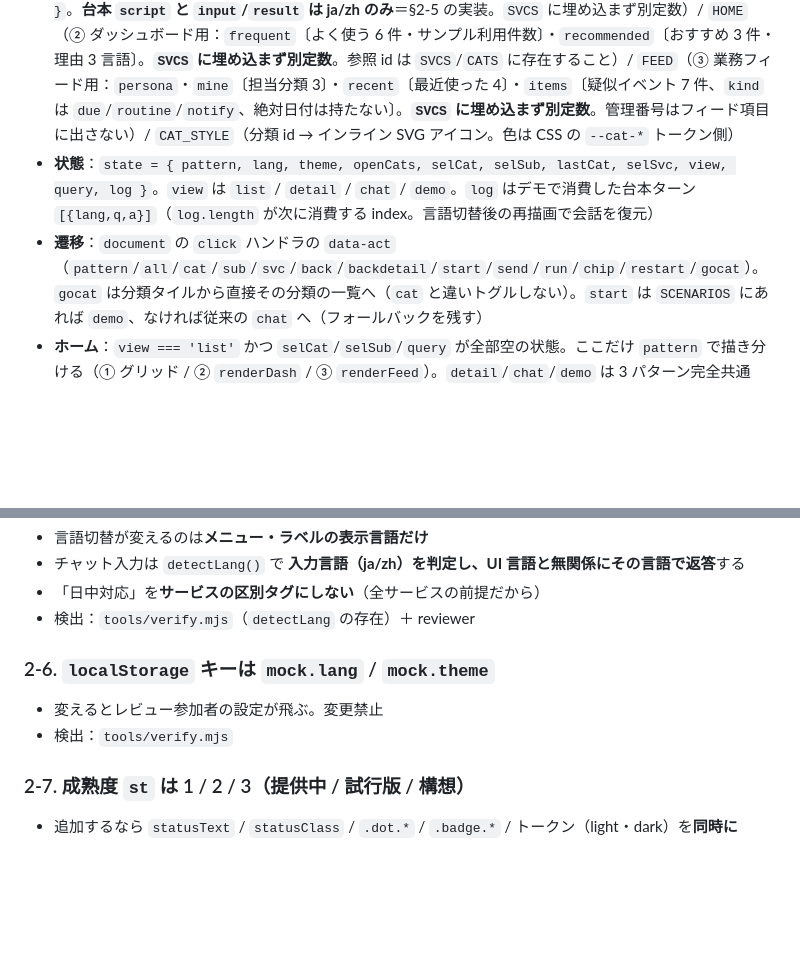
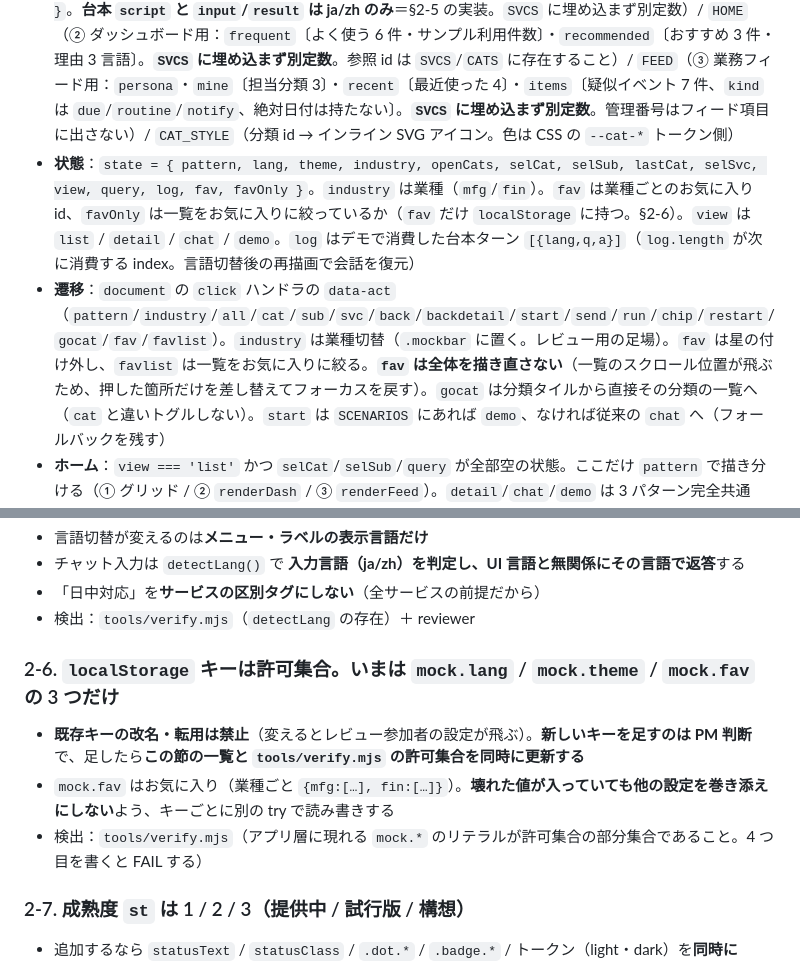
Before and after one commit to shoulang0729/dify, a Markdown page: CLAUDE.md, 2 parts joined by grey strips. Rendered like a GitHub page; blank space fills up the shorter version.

Commit message:
docs: CLAUDE.md を業種軸とお気に入りに追随（§2-3・§2-6） (#143)
state に industry / fav / favOnly、data-act に industry / fav / favlist を追記。fav は全体を描き直さない約束も明記（スクロール位置とフォーカスの落とし穴）。§2-6 は固定 2 キーの列挙から許可集合＋追加の手続きに。禁じているのは既存キーの改名・転用であることを明確にし、追加は PM 判断＋この節と verify の同時更新を課す。検査は機械で担保。

Co-Authored-By: Claude Opus 5 <noreply@anthropic.com>
Claude-Session: https://claude.ai/code/session_0176yYr8cDNW3Mbz2sShUDK1

```diff
--- a/CLAUDE.md
+++ b/CLAUDE.md
@@ -41,8 +41,8 @@ Dify Cloud で確定したマスタを、社内・顧客 A・顧客 B… の環
 ### 2-3. 共通レイヤーの契約（パターンを増やすときの土台）
 - **置き場**：`mock/js/data/ui.js`（`T`/`PATTERNS`/`TAGS`/`TEMPLATES`）・`catalog.js`（`CATS`/`SVCS`）・`home.js`（`HOME`/`FEED`）・`style.js`（`CAT_STYLE`）・`scenarios/<分類>.js`（`SCENARIOS`。大分類ごと 8 ファイル、`window.SCENARIOS` に `Object.assign` で登録）。**`js/data/**` は純粋なリテラル宣言のみ**（`document`・`localStorage`・関数呼び出しを書かない。verify が vm で実行して読むため）。`state` とヘルパーは `mock/js/app.js`、描画は `mock/js/render.js`、click ハンドラと起動は `mock/js/events.js`。**読み込み順は `catalog.html` の `<script src>` の並びが唯一の正**（`data/ui → data/catalog → data/home → data/style → data/scenarios/* → app → render → events`）。古典的スクリプトのまま（`type="module"` にしない＝`file://` 対応）
 - **データ**：`CATS`（大分類→中分類）/ `SVCS`（サービス、`cat`/`sub`/`st`/`tags`/`name`/`desc`、任意 `added`〔追加日 `YYYY-MM-DD`。`NEW_DAYS` 以内なら ①バッジ／②新着帯／③お知らせを**その場で計算**して出す。`state`・`HOME`・`FEED` には持たせない。regress の対象外〕）/ `TAGS` / `TEMPLATES`（デモ画面テンプレート 5 種 `qa`/`upload`/`form`/`diff`/`lookup` の名称・説明、3 言語）/ `SCENARIOS`（サービス id → `{ template, persona{name,role,site,native}, steps{ja,zh,en}, input?, result?, script{ja,zh} }`。**台本 `script` と `input`/`result` は ja/zh のみ**＝§2-5 の実装。`SVCS` に埋め込まず別定数）/ `HOME`（② ダッシュボード用：`frequent`〔よく使う 6 件・サンプル利用件数〕・`recommended`〔おすすめ 3 件・理由 3 言語〕。**`SVCS` に埋め込まず別定数**。参照 id は `SVCS`/`CATS` に存在すること）/ `FEED`（③ 業務フィード用：`persona`・`mine`〔担当分類 3〕・`recent`〔最近使った 4〕・`items`〔疑似イベント 7 件、`kind` は `due`/`routine`/`notify`、絶対日付は持たない〕。**`SVCS` に埋め込まず別定数**。管理番号はフィード項目に出さない）/ `CAT_STYLE`（分類 id → インライン SVG アイコン。色は CSS の `--cat-*` トークン側）
-- **状態**：`state = { pattern, lang, theme, openCats, selCat, selSub, lastCat, selSvc, view, query, log }`。`view` は `list` / `detail` / `chat` / `demo`。`log` はデモで消費した台本ターン `[{lang,q,a}]`（`log.length` が次に消費する index。言語切替後の再描画で会話を復元）
-- **遷移**：`document` の `click` ハンドラの `data-act`（`pattern`/`all`/`cat`/`sub`/`svc`/`back`/`backdetail`/`start`/`send`/`run`/`chip`/`restart`/`gocat`）。`gocat` は分類タイルから直接その分類の一覧へ（`cat` と違いトグルしない）。`start` は `SCENARIOS` にあれば `demo`、なければ従来の `chat` へ（フォールバックを残す）
+- **状態**：`state = { pattern, lang, theme, industry, openCats, selCat, selSub, lastCat, selSvc, view, query, log, fav, favOnly }`。`industry` は業種（`mfg`/`fin`）。`fav` は業種ごとのお気に入り id、`favOnly` は一覧をお気に入りに絞っているか（`fav` だけ `localStorage` に持つ。§2-6）。`view` は `list` / `detail` / `chat` / `demo`。`log` はデモで消費した台本ターン `[{lang,q,a}]`（`log.length` が次に消費する index。言語切替後の再描画で会話を復元）
+- **遷移**：`document` の `click` ハンドラの `data-act`（`pattern`/`industry`/`all`/`cat`/`sub`/`svc`/`back`/`backdetail`/`start`/`send`/`run`/`chip`/`restart`/`gocat`/`fav`/`favlist`）。`industry` は業種切替（`.mockbar` に置く。レビュー用の足場）。`fav` は星の付け外し、`favlist` は一覧をお気に入りに絞る。**`fav` は全体を描き直さない**（一覧のスクロール位置が飛ぶため、押した箇所だけを差し替えてフォーカスを戻す）。`gocat` は分類タイルから直接その分類の一覧へ（`cat` と違いトグルしない）。`start` は `SCENARIOS` にあれば `demo`、なければ従来の `chat` へ（フォールバックを残す）
 - **ホーム**：`view === 'list'` かつ `selCat`/`selSub`/`query` が全部空の状態。ここだけ `pattern` で描き分ける（① グリッド / ② `renderDash` / ③ `renderFeed`）。`detail`/`chat`/`demo` は 3 パターン完全共通
 - ルール：**表示レイヤー（`renderSidebar` / `renderMain` 内のパターン分岐）は `state` を読んで描くだけ**。パターン固有の都合で `state` の形・データ形・遷移を変えない
 - なぜ：**パターンを切り替えても選択位置が保持され、同じ業務を別の見せ方で直接比較できる**のはこの契約のおかげ。②③（ダッシュボード / 業務フィード）はこの上に乗せる
@@ -60,9 +60,10 @@ Dify Cloud で確定したマスタを、社内・顧客 A・顧客 B… の環
 - 「日中対応」を**サービスの区別タグにしない**（全サービスの前提だから）
 - 検出：`tools/verify.mjs`（`detectLang` の存在）＋ reviewer
 
-### 2-6. `localStorage` キーは `mock.lang` / `mock.theme`
-- 変えるとレビュー参加者の設定が飛ぶ。変更禁止
-- 検出：`tools/verify.mjs`
+### 2-6. `localStorage` キーは許可集合。いまは `mock.lang` / `mock.theme` / `mock.fav` の 3 つだけ
+- **既存キーの改名・転用は禁止**（変えるとレビュー参加者の設定が飛ぶ）。**新しいキーを足すのは PM 判断**で、足したら**この節の一覧と `tools/verify.mjs` の許可集合を同時に更新する**
+- `mock.fav` はお気に入り（業種ごと `{mfg:[…], fin:[…]}`）。**壊れた値が入っていても他の設定を巻き添えにしない**よう、キーごとに別の try で読み書きする
+- 検出：`tools/verify.mjs`（アプリ層に現れる `mock.*` のリテラルが許可集合の部分集合であること。4 つ目を書くと FAIL する）
 
 ### 2-7. 成熟度 `st` は 1 / 2 / 3（提供中 / 試行版 / 構想）
 - 追加するなら `statusText` / `statusClass` / `.dot.*` / `.badge.*` / トークン（light・dark）を**同時に**
```
